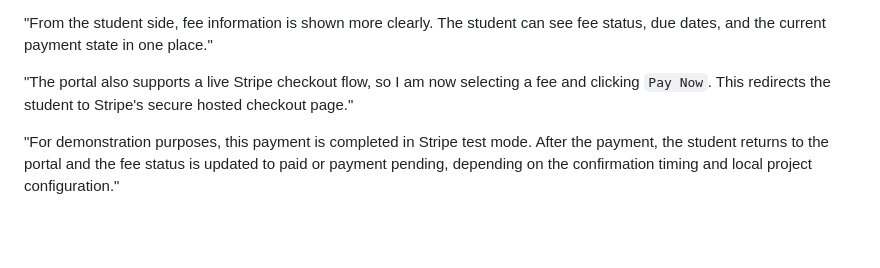
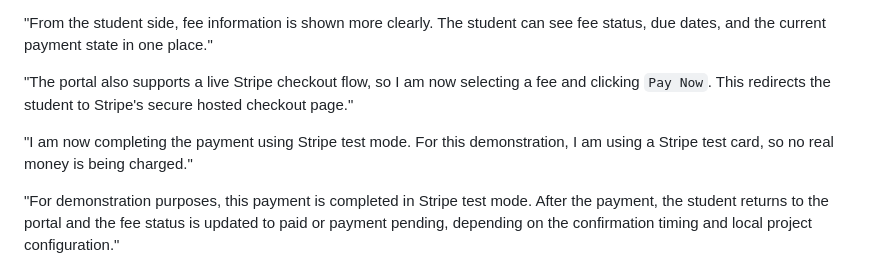
Before and after one commit to KyawMyoHtay1/academic-portal, a Markdown page: docs/PROGRAM_DEMONSTRATION_VIDEO_RECORDING_SCRIPT.md, the part around the change. Drawn GitHub-style; blank space fills up the shorter version.

Commit message:
Enhance program demonstration video recording script by adding a new statement about completing payments in Stripe test mode. This clarification emphasizes the use of a test card for demonstration purposes, ensuring users understand the payment workflow without real transactions. The update improves the overall clarity of the payment process during the demonstration.

```diff
--- a/docs/PROGRAM_DEMONSTRATION_VIDEO_RECORDING_SCRIPT.md
+++ b/docs/PROGRAM_DEMONSTRATION_VIDEO_RECORDING_SCRIPT.md
@@ -256,6 +256,8 @@ Say:
 
 "The portal also supports a live Stripe checkout flow, so I am now selecting a fee and clicking `Pay Now`. This redirects the student to Stripe's secure hosted checkout page."
 
+"I am now completing the payment using Stripe test mode. For this demonstration, I am using a Stripe test card, so no real money is being charged."
+
 "For demonstration purposes, this payment is completed in Stripe test mode. After the payment, the student returns to the portal and the fee status is updated to paid or payment pending, depending on the confirmation timing and local project configuration."
 
 "This is useful because it shows that the portal is not only storing fee records, but is also integrated with a real external payment gateway. If online checkout is not used, the student can still choose the `Submit Proof` path for manual payment review."
```
